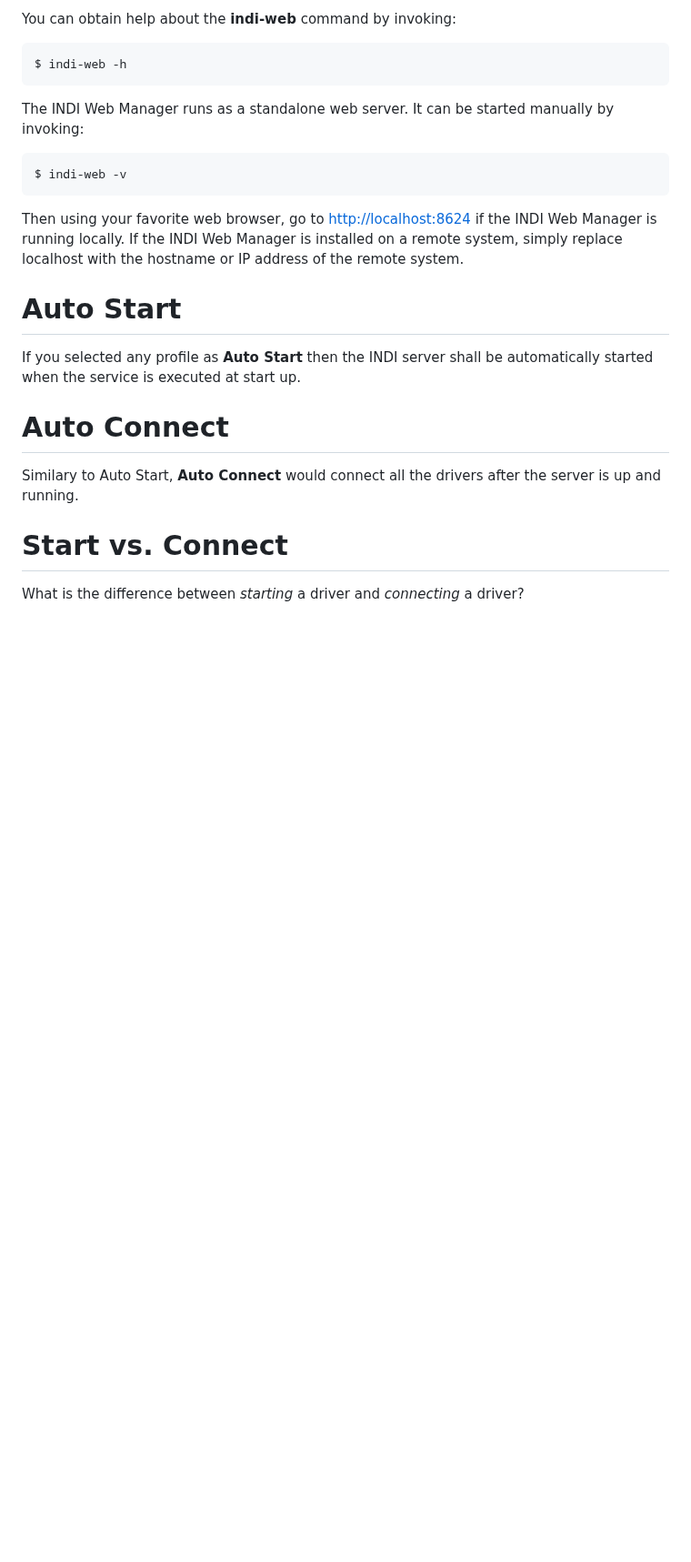
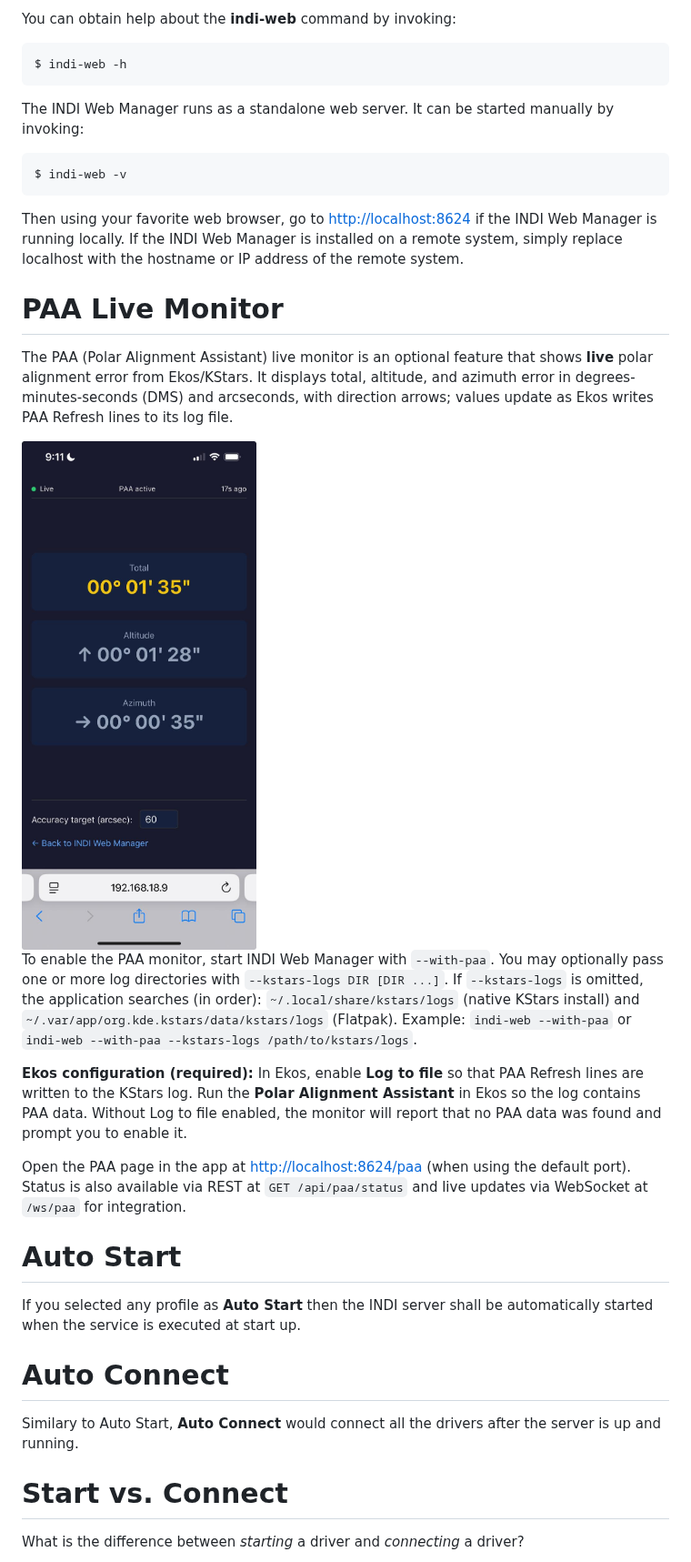
Before and after one commit to knro/indiwebmanager, a Markdown page: README.md, the part around the change. Shown at 91% size. GitHub-like rendering; pictures changed too: img/paa-monitor-mobile.jpeg (added); blank space fills up the shorter version.

```diff
--- a/README.md
+++ b/README.md
@@ -55,6 +55,32 @@ Then using your favorite web browser, go to
 [http://localhost:8624](http://localhost:8624) if the INDI Web Manager is
 running locally. If the INDI Web Manager is installed on a remote system,
 simply replace localhost with the hostname or IP address of the remote system.
+
+# PAA Live Monitor
+
+The PAA (Polar Alignment Assistant) live monitor is an optional feature that
+shows **live** polar alignment error from Ekos/KStars. It displays total,
+altitude, and azimuth error in degrees-minutes-seconds (DMS) and arcseconds,
+with direction arrows; values update as Ekos writes PAA Refresh lines to its
+log file.
+
+<img src="img/paa-monitor-mobile.jpeg" alt="PAA Live Monitor on mobile" width="320" />
+
+To enable the PAA monitor, start INDI Web Manager with `--with-paa`. You may
+optionally pass one or more log directories with `--kstars-logs DIR [DIR ...]`.
+If `--kstars-logs` is omitted, the application searches (in order):
+`~/.local/share/kstars/logs` (native KStars install) and
+`~/.var/app/org.kde.kstars/data/kstars/logs` (Flatpak). Example:
+`indi-web --with-paa` or `indi-web --with-paa --kstars-logs /path/to/kstars/logs`.
+
+**Ekos configuration (required):** In Ekos, enable **Log to file** so that PAA
+Refresh lines are written to the KStars log. Run the **Polar Alignment
+Assistant** in Ekos so the log contains PAA data. Without Log to file enabled,
+the monitor will report that no PAA data was found and prompt you to enable it.
+
+Open the PAA page in the app at [http://localhost:8624/paa](http://localhost:8624/paa)
+(when using the default port). Status is also available via REST at
+`GET /api/paa/status` and live updates via WebSocket at `/ws/paa` for integration.
 
 # Auto Start
 
```
Also changed, not shown: 7 other files.
